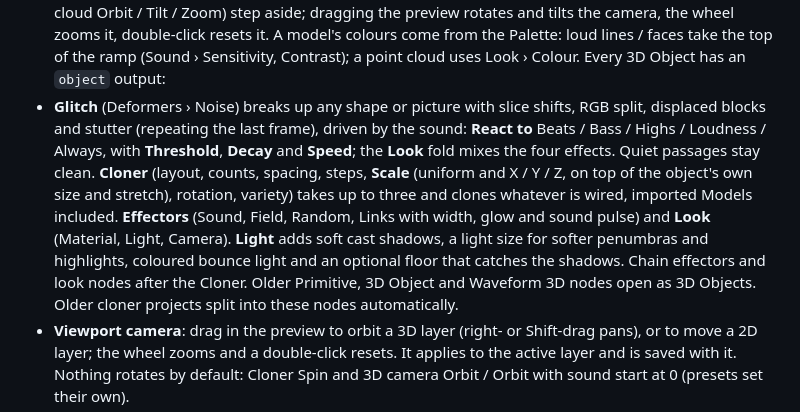
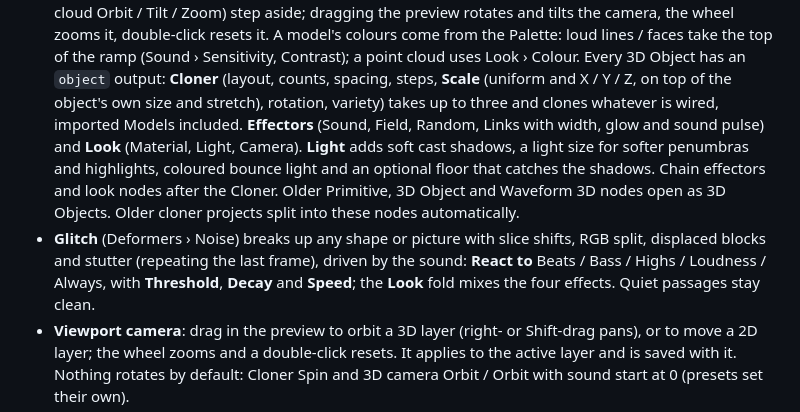
Before and after one commit to vladimirpetkovic/audiograph, a Markdown page: pro/README.md, the part around the change. Drawn GitHub-style.

Commit message:
README: Glitch entry placement
Co-authored-by: Copilot <223556219+Copilot@users.noreply.github.com>

```diff
--- a/pro/README.md
+++ b/pro/README.md
@@ -74,12 +74,12 @@ each with its own opacity and blend mode (up to four).
   so the model's own Perspective / Tilt / Rotate (and point-cloud Orbit / Tilt / Zoom) step aside; dragging the preview
   rotates and tilts the camera, the wheel zooms it, double-click resets it. A model's colours come from the Palette:
   loud lines / faces take the top of the ramp (Sound › Sensitivity, Contrast); a point cloud uses Look › Colour. Every 3D Object has an `object` output:
-- **Glitch** (Deformers › Noise) breaks up any shape or picture with slice shifts, RGB split, displaced blocks and stutter (repeating the last frame), driven by the sound: **React to** Beats / Bass / Highs / Loudness / Always, with **Threshold**, **Decay** and **Speed**; the **Look** fold mixes the four effects. Quiet passages stay clean.
   **Cloner** (layout, counts, spacing, steps, **Scale** (uniform and X / Y / Z, on top of the object's own size and stretch), rotation, variety) takes up to three and
   clones whatever is wired, imported Models included. **Effectors** (Sound, Field, Random, Links with width, glow and sound pulse) and **Look** (Material,
   Light, Camera). **Light** adds soft cast shadows, a light size for softer penumbras and highlights,
   coloured bounce light and an optional floor that catches the shadows. Chain effectors and look nodes after the Cloner. Older Primitive, 3D Object and Waveform 3D nodes open as 3D Objects. Older cloner projects split
   into these nodes automatically.
+- **Glitch** (Deformers › Noise) breaks up any shape or picture with slice shifts, RGB split, displaced blocks and stutter (repeating the last frame), driven by the sound: **React to** Beats / Bass / Highs / Loudness / Always, with **Threshold**, **Decay** and **Speed**; the **Look** fold mixes the four effects. Quiet passages stay clean.
 - **Viewport camera**: drag in the preview to orbit a 3D layer (right- or Shift-drag pans), or to move a 2D
   layer; the wheel zooms and a double-click resets. It applies to the active layer and is saved with it.
   Nothing rotates by default: Cloner Spin and 3D camera Orbit / Orbit with sound start at 0 (presets set their own).
```
